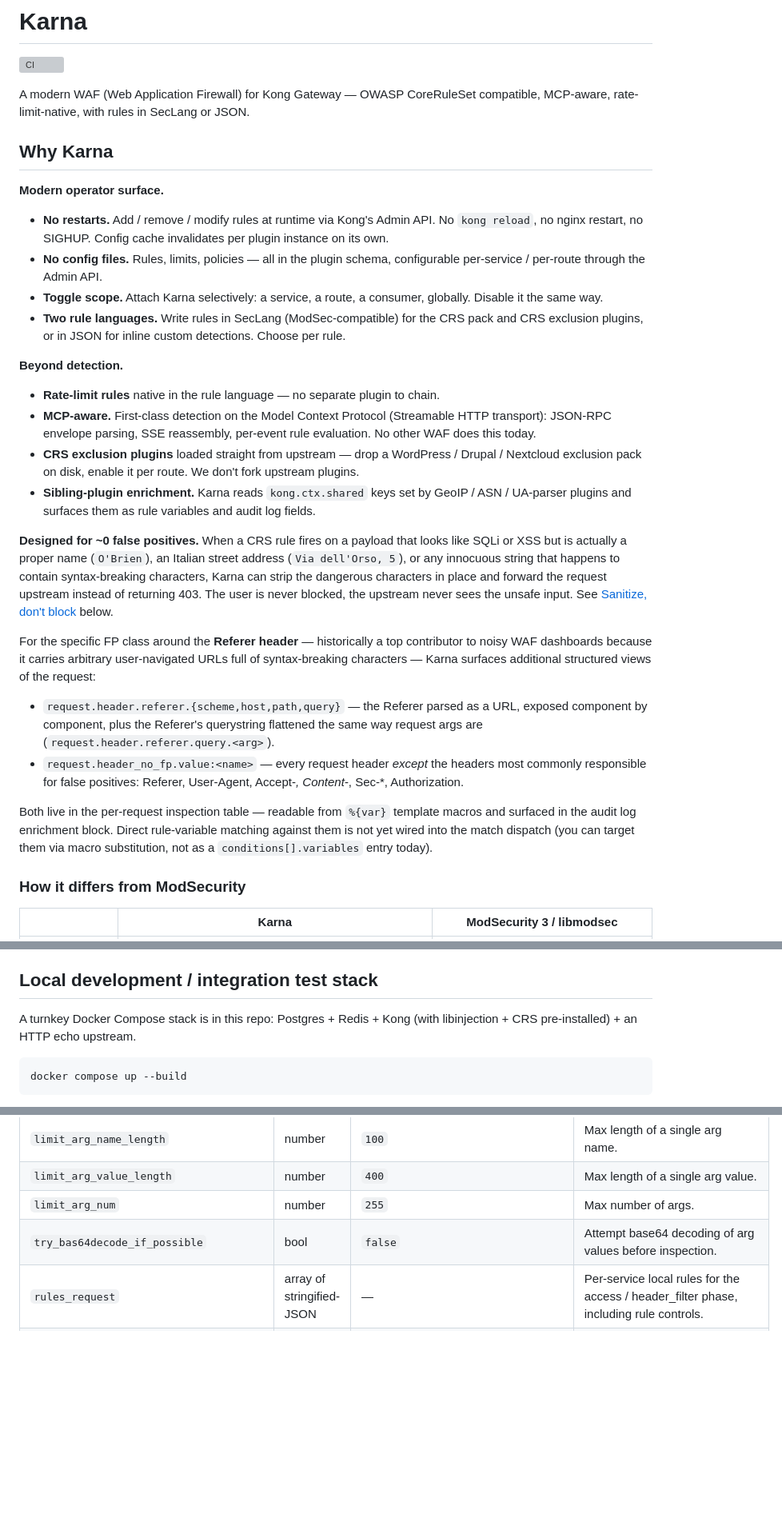
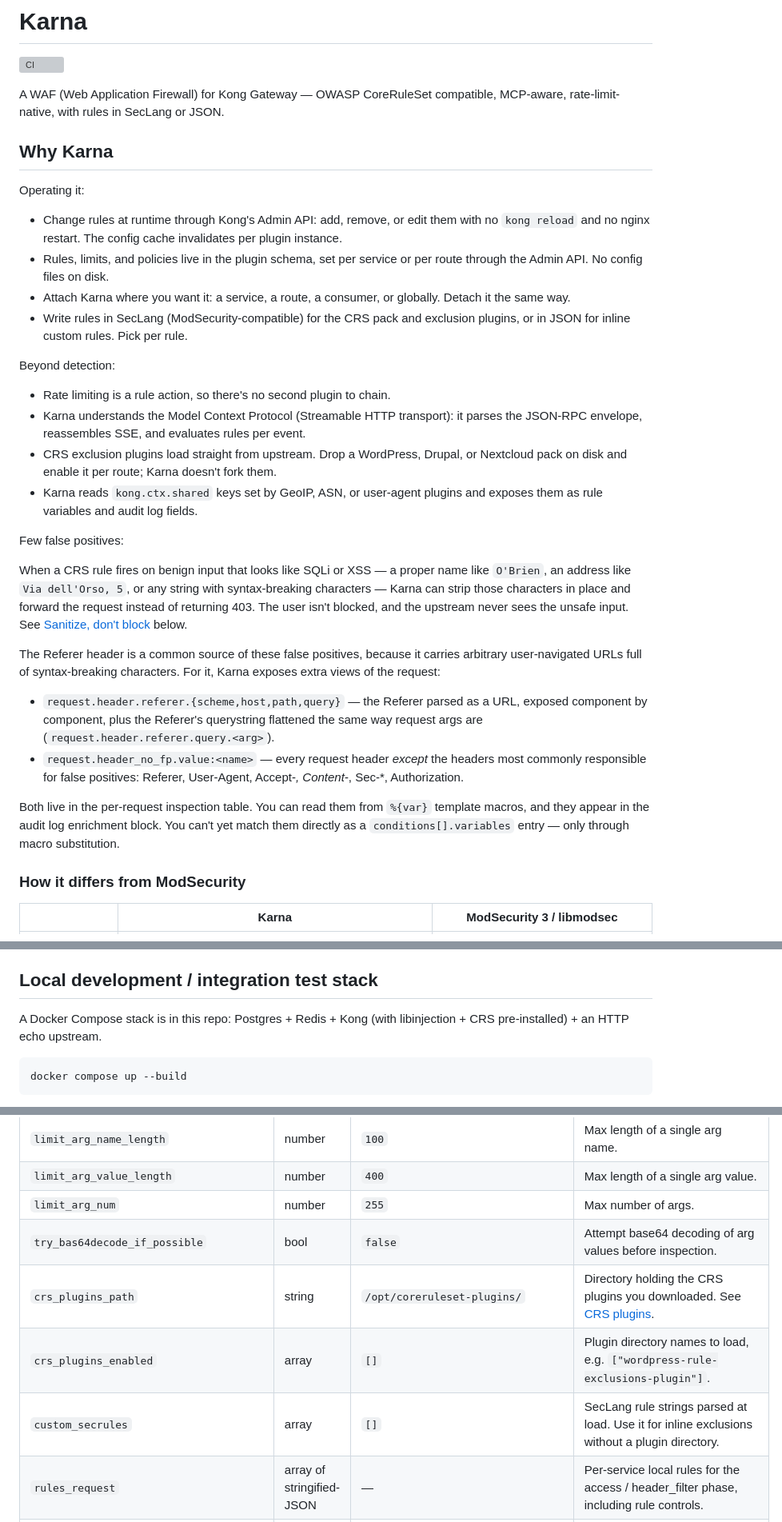
Before and after one commit to sicuranext/karna, a Markdown page: README.md, 3 parts joined by grey strips. Shown at 80% size. Rendered like a GitHub page; blank space fills up the shorter version; grey boxes are pictures that could not be loaded.

````diff
--- a/README.md
+++ b/README.md
@@ -2,53 +2,47 @@
 
 [![CI](https://github.com/sicuranext/karna/actions/workflows/ci.yml/badge.svg)](https://github.com/sicuranext/karna/actions/workflows/ci.yml)
 
-A modern WAF (Web Application Firewall) for Kong Gateway — OWASP
-CoreRuleSet compatible, MCP-aware, rate-limit-native, with rules in
-SecLang or JSON.
+A WAF (Web Application Firewall) for Kong Gateway — OWASP CoreRuleSet
+compatible, MCP-aware, rate-limit-native, with rules in SecLang or JSON.
 
 ## Why Karna
 
-**Modern operator surface.**
+Operating it:
 
-- **No restarts.** Add / remove / modify rules at runtime via Kong's
-  Admin API. No `kong reload`, no nginx restart, no SIGHUP. Config
-  cache invalidates per plugin instance on its own.
-- **No config files.** Rules, limits, policies — all in the plugin
-  schema, configurable per-service / per-route through the Admin API.
-- **Toggle scope.** Attach Karna selectively: a service, a route, a
-  consumer, globally. Disable it the same way.
-- **Two rule languages.** Write rules in SecLang (ModSec-compatible)
-  for the CRS pack and CRS exclusion plugins, or in JSON for inline
-  custom detections. Choose per rule.
+- Change rules at runtime through Kong's Admin API: add, remove, or
+  edit them with no `kong reload` and no nginx restart. The config
+  cache invalidates per plugin instance.
+- Rules, limits, and policies live in the plugin schema, set per
+  service or per route through the Admin API. No config files on disk.
+- Attach Karna where you want it: a service, a route, a consumer, or
+  globally. Detach it the same way.
+- Write rules in SecLang (ModSecurity-compatible) for the CRS pack and
+  exclusion plugins, or in JSON for inline custom rules. Pick per rule.
 
-**Beyond detection.**
+Beyond detection:
 
-- **Rate-limit rules** native in the rule language — no separate
-  plugin to chain.
-- **MCP-aware.** First-class detection on the Model Context Protocol
-  (Streamable HTTP transport): JSON-RPC envelope parsing, SSE
-  reassembly, per-event rule evaluation. No other WAF does this today.
-- **CRS exclusion plugins** loaded straight from upstream — drop a
-  WordPress / Drupal / Nextcloud exclusion pack on disk, enable it
-  per route. We don't fork upstream plugins.
-- **Sibling-plugin enrichment.** Karna reads `kong.ctx.shared` keys
-  set by GeoIP / ASN / UA-parser plugins and surfaces them as rule
-  variables and audit log fields.
+- Rate limiting is a rule action, so there's no second plugin to chain.
+- Karna understands the Model Context Protocol (Streamable HTTP
+  transport): it parses the JSON-RPC envelope, reassembles SSE, and
+  evaluates rules per event.
+- CRS exclusion plugins load straight from upstream. Drop a WordPress,
+  Drupal, or Nextcloud pack on disk and enable it per route; Karna
+  doesn't fork them.
+- Karna reads `kong.ctx.shared` keys set by GeoIP, ASN, or user-agent
+  plugins and exposes them as rule variables and audit log fields.
 
-**Designed for ~0 false positives.** When a CRS rule fires on a
-payload that looks like SQLi or XSS but is actually a proper name
-(`O'Brien`), an Italian street address (`Via dell'Orso, 5`), or any
-innocuous string that happens to contain syntax-breaking characters,
-Karna can strip the dangerous characters in place and forward the
-request upstream instead of returning 403. The user is never
-blocked, the upstream never sees the unsafe input. See
-[Sanitize, don't block](#sanitize-dont-block-karnas-killer-feature)
-below.
+Few false positives:
 
-For the specific FP class around the **Referer header** —
-historically a top contributor to noisy WAF dashboards because it
-carries arbitrary user-navigated URLs full of syntax-breaking
-characters — Karna surfaces additional structured views of the
+When a CRS rule fires on benign input that looks like SQLi or XSS — a
+proper name like `O'Brien`, an address like `Via dell'Orso, 5`, or any
+string with syntax-breaking characters — Karna can strip those
+characters in place and forward the request instead of returning 403.
+The user isn't blocked, and the upstream never sees the unsafe input.
+See [Sanitize, don't block](#sanitize-dont-block) below.
+
+The Referer header is a common source of these false positives,
+because it carries arbitrary user-navigated URLs full of
+syntax-breaking characters. For it, Karna exposes extra views of the
 request:
 
 - `request.header.referer.{scheme,host,path,query}` — the Referer
@@ -59,11 +53,10 @@ request:
   *except* the headers most commonly responsible for false positives:
   Referer, User-Agent, Accept-*, Content-*, Sec-*, Authorization.
 
-Both live in the per-request inspection table — readable from
-`%{var}` template macros and surfaced in the audit log enrichment
-block. Direct rule-variable matching against them is not yet wired
-into the match dispatch (you can target them via macro substitution,
-not as a `conditions[].variables` entry today).
+Both live in the per-request inspection table. You can read them from
+`%{var}` template macros, and they appear in the audit log enrichment
+block. You can't yet match them directly as a `conditions[].variables`
+entry — only through macro substitution.
 
 ### How it differs from ModSecurity
 
@@ -432,7 +509,7 @@ plugins = bundled,karna
 
 ## Local development / integration test stack
 
-A turnkey Docker Compose stack is in this repo: Postgres + Redis + Kong
+A Docker Compose stack is in this repo: Postgres + Redis + Kong
 (with libinjection + CRS pre-installed) + an HTTP echo upstream.
 
 ```sh
@@ -484,6 +561,9 @@ curl -X POST http://localhost:8001/services/<service_id>/plugins \
 | `limit_arg_value_length` | number | `400` | Max length of a single arg value. |
 | `limit_arg_num` | number | `255` | Max number of args. |
 | `try_bas64decode_if_possible` | bool | `false` | Attempt base64 decoding of arg values before inspection. |
+| `crs_plugins_path` | string | `/opt/coreruleset-plugins/` | Directory holding the CRS plugins you downloaded. See [CRS plugins](#crs-plugins-wordpress-drupal-etc). |
+| `crs_plugins_enabled` | array | `[]` | Plugin directory names to load, e.g. `["wordpress-rule-exclusions-plugin"]`. |
+| `custom_secrules` | array | `[]` | SecLang rule strings parsed at load. Use it for inline exclusions without a plugin directory. |
 | `rules_request` | array of stringified-JSON | — | Per-service local rules for the access / header_filter phase, including rule controls. |
 | `rules_response` | array of stringified-JSON | — | Per-service local rules for the response inspection. |
 | `auditlog_enabled` | bool | `true` | Write JSON audit logs. |
````
Also changed, not shown: other parts of README.md (+138 -54 lines).
